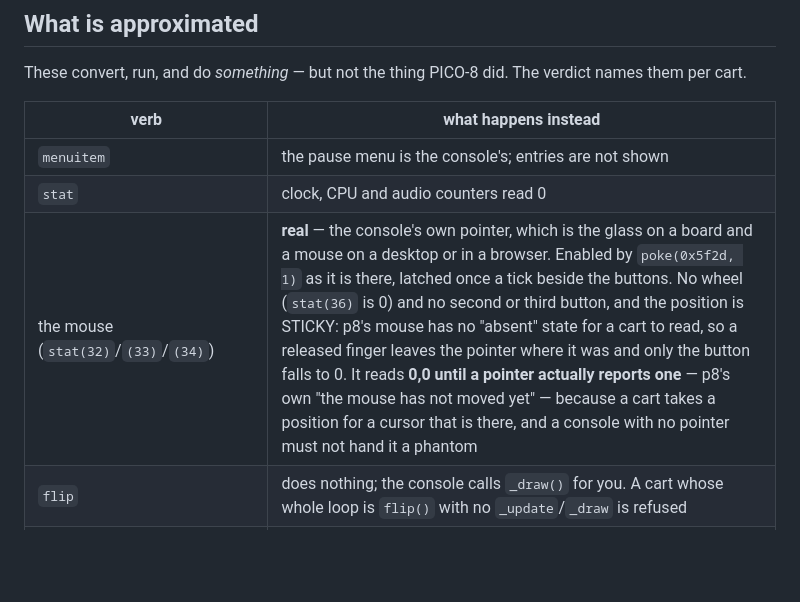
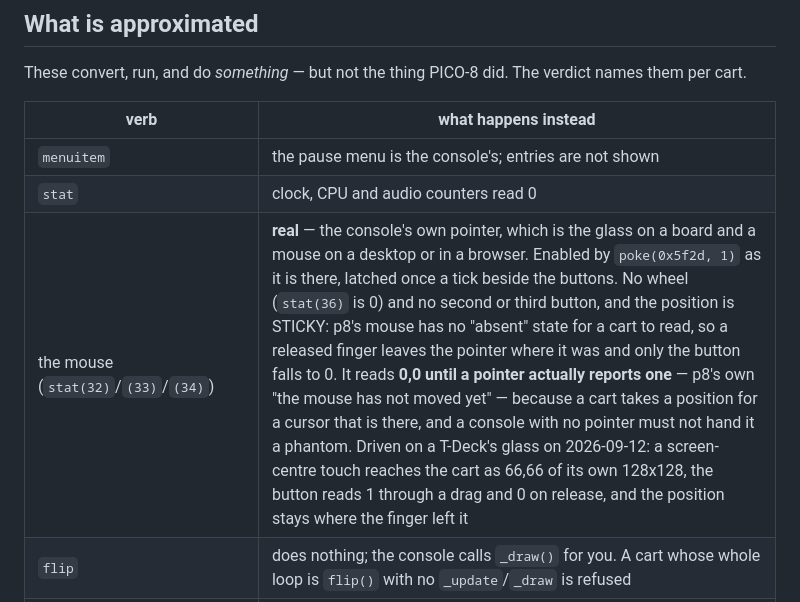
Before and after one commit to moybyte-org/moy-spec, a Markdown page: PICO8.md, the part around the change. GitHub-like rendering; blank space fills up the shorter version.

Commit message:
PICO8.md: the mouse, driven on a T-Deck's glass

```diff
--- a/PICO8.md
+++ b/PICO8.md
@@ -309,7 +309,7 @@ verdict names them per cart.
 |---|---|
 | `menuitem` | the pause menu is the console's; entries are not shown |
 | `stat` | clock, CPU and audio counters read 0 |
-| the mouse (`stat(32)`/`(33)`/`(34)`) | **real** — the console's own pointer, which is the glass on a board and a mouse on a desktop or in a browser. Enabled by `poke(0x5f2d, 1)` as it is there, latched once a tick beside the buttons. No wheel (`stat(36)` is 0) and no second or third button, and the position is STICKY: p8's mouse has no "absent" state for a cart to read, so a released finger leaves the pointer where it was and only the button falls to 0. It reads **0,0 until a pointer actually reports one** — p8's own "the mouse has not moved yet" — because a cart takes a position for a cursor that is there, and a console with no pointer must not hand it a phantom |
+| the mouse (`stat(32)`/`(33)`/`(34)`) | **real** — the console's own pointer, which is the glass on a board and a mouse on a desktop or in a browser. Enabled by `poke(0x5f2d, 1)` as it is there, latched once a tick beside the buttons. No wheel (`stat(36)` is 0) and no second or third button, and the position is STICKY: p8's mouse has no "absent" state for a cart to read, so a released finger leaves the pointer where it was and only the button falls to 0. It reads **0,0 until a pointer actually reports one** — p8's own "the mouse has not moved yet" — because a cart takes a position for a cursor that is there, and a console with no pointer must not hand it a phantom. Driven on a T-Deck's glass on 2026-09-12: a screen-centre touch reaches the cart as 66,66 of its own 128x128, the button reads 1 through a drag and 0 on release, and the position stays where the finger left it |
 | `flip` | does nothing; the console calls `_draw()` for you. A cart whose whole loop is `flip()` with no `_update`/`_draw` is refused |
 | the frame cadence | the host's, not the shim's (§5): one tick per PICO-8 period on the host's clock, with the host's catch-up rule (extra ticks only while a tick costs under half the period, PICO-8's own line for two ticks per draw; past it a late frame slows time, as on PICO-8). `_draw` never runs before the first `_update`. A 60 fps cart on a host drawing 30 runs two ticks per draw, PICO-8's degraded mode, not something to improve on |
 | sfx/music memory (`0x3100`–`0x42ff`) | remembered, not played; the imported sounds play |
```
